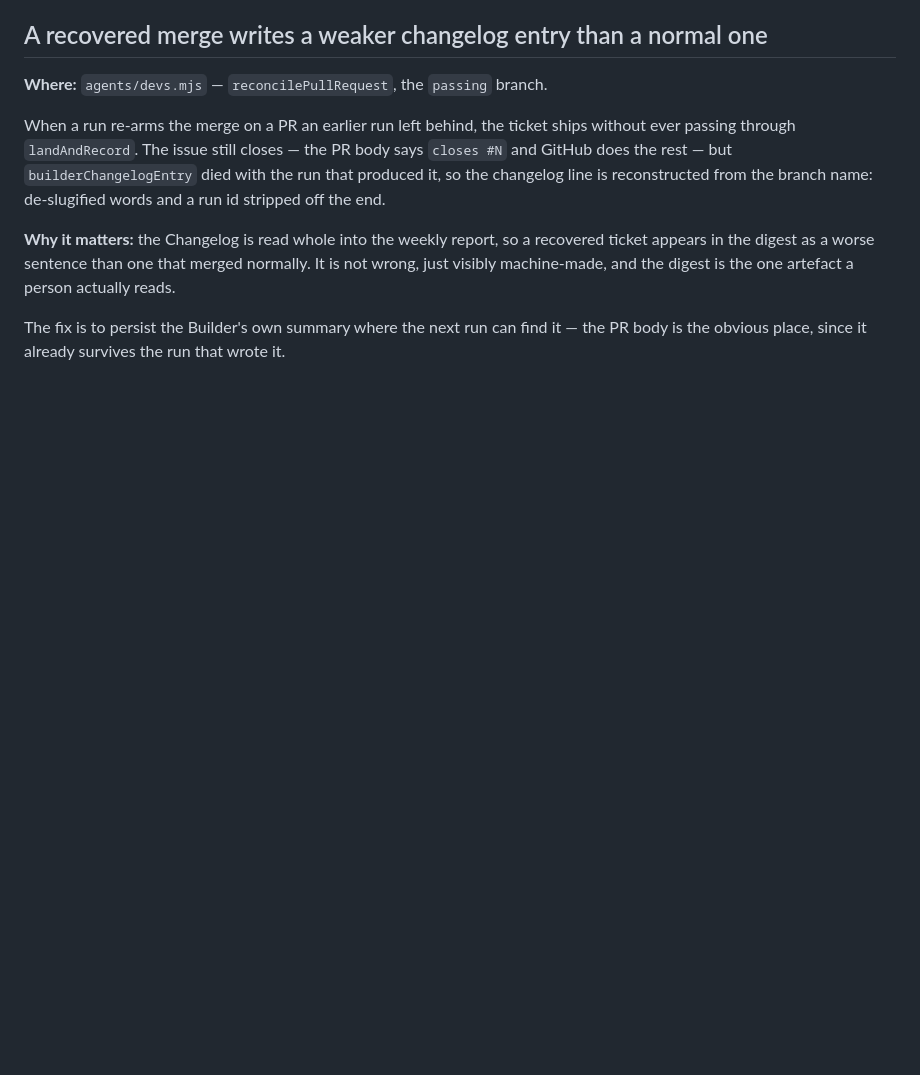
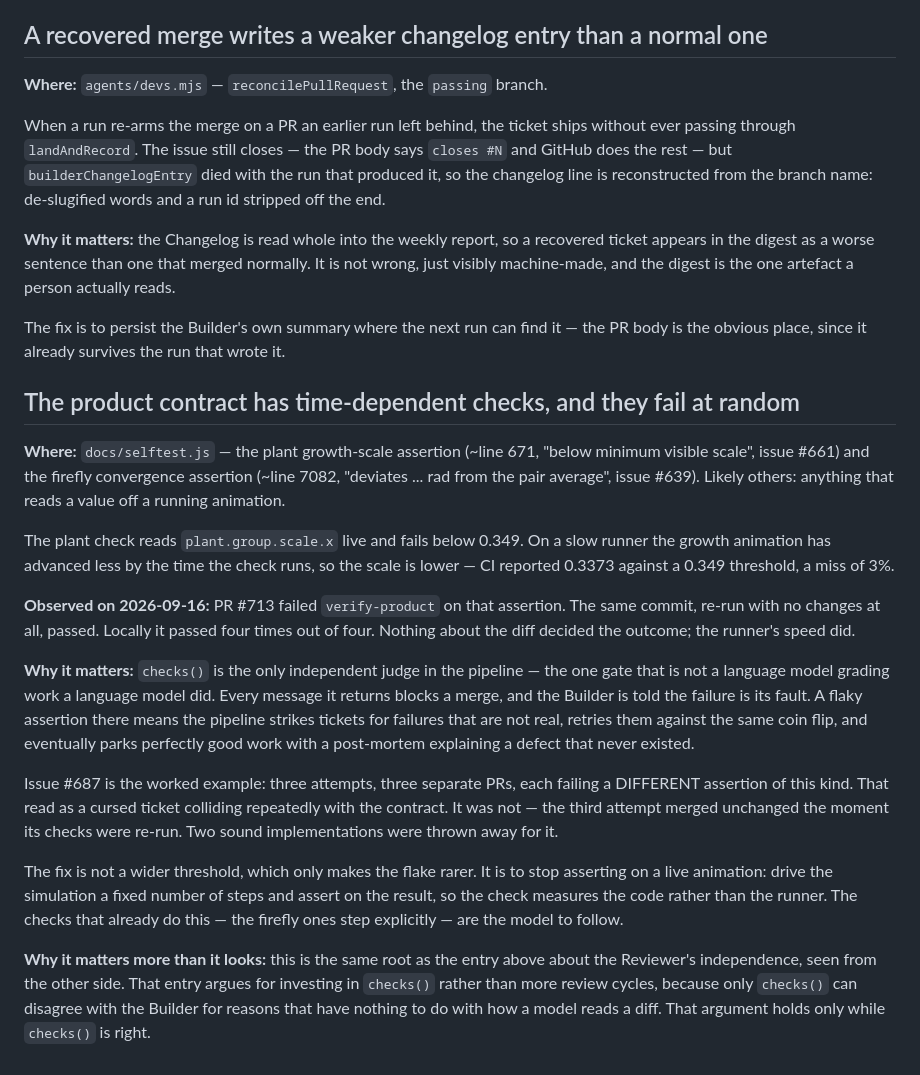
Before and after one commit to DavidCorrea/selfgrow, a Markdown page: IMPROVEMENTS.md, the part around the change. Rendered like a GitHub page; blank space fills up the shorter version.

Commit message:
Record that the contract's checks can fail at random
PR #713 failed verify-product on a plant growth-scale assertion, then passed on
the same commit with nothing changed. The assertion reads a value off a running
animation, so a slower runner reaches the check earlier in the growth curve and
misses the threshold by 3%.

Worth writing down rather than fixing here, because the fix is a change to how
those checks are written — drive the simulation a fixed number of steps, assert
on the result — and it touches every assertion of that shape, not the two this
turned up.

It is also the explanation for #687 looking cursed: three attempts, three PRs,
each failing a different assertion of this kind, two of them discarded. The third
merged unchanged once its checks were simply run again.

Co-Authored-By: Claude Opus 5 (1M context) <noreply@anthropic.com>

```diff
--- a/IMPROVEMENTS.md
+++ b/IMPROVEMENTS.md
@@ -174,3 +174,43 @@ artefact a person actually reads.
 
 The fix is to persist the Builder's own summary where the next run can find it —
 the PR body is the obvious place, since it already survives the run that wrote it.
+
+## The product contract has time-dependent checks, and they fail at random
+
+**Where:** `docs/selftest.js` — the plant growth-scale assertion (~line 671, "below
+minimum visible scale", issue #661) and the firefly convergence assertion
+(~line 7082, "deviates ... rad from the pair average", issue #639). Likely others:
+anything that reads a value off a running animation.
+
+The plant check reads `plant.group.scale.x` live and fails below 0.349. On a slow
+runner the growth animation has advanced less by the time the check runs, so the
+scale is lower — CI reported 0.3373 against a 0.349 threshold, a miss of 3%.
+
+**Observed on 2026-09-16:** PR #713 failed `verify-product` on that assertion. The
+same commit, re-run with no changes at all, passed. Locally it passed four times
+out of four. Nothing about the diff decided the outcome; the runner's speed did.
+
+**Why it matters:** `checks()` is the only independent judge in the pipeline —
+the one gate that is not a language model grading work a language model did.
+Every message it returns blocks a merge, and the Builder is told the failure is
+its fault. A flaky assertion there means the pipeline strikes tickets for
+failures that are not real, retries them against the same coin flip, and
+eventually parks perfectly good work with a post-mortem explaining a defect that
+never existed.
+
+Issue #687 is the worked example: three attempts, three separate PRs, each
+failing a DIFFERENT assertion of this kind. That read as a cursed ticket colliding
+repeatedly with the contract. It was not — the third attempt merged unchanged the
+moment its checks were re-run. Two sound implementations were thrown away for it.
+
+The fix is not a wider threshold, which only makes the flake rarer. It is to stop
+asserting on a live animation: drive the simulation a fixed number of steps and
+assert on the result, so the check measures the code rather than the runner. The
+checks that already do this — the firefly ones step explicitly — are the model to
+follow.
+
+**Why it matters more than it looks:** this is the same root as the entry above
+about the Reviewer's independence, seen from the other side. That entry argues for
+investing in `checks()` rather than more review cycles, because only `checks()`
+can disagree with the Builder for reasons that have nothing to do with how a model
+reads a diff. That argument holds only while `checks()` is right.
```
